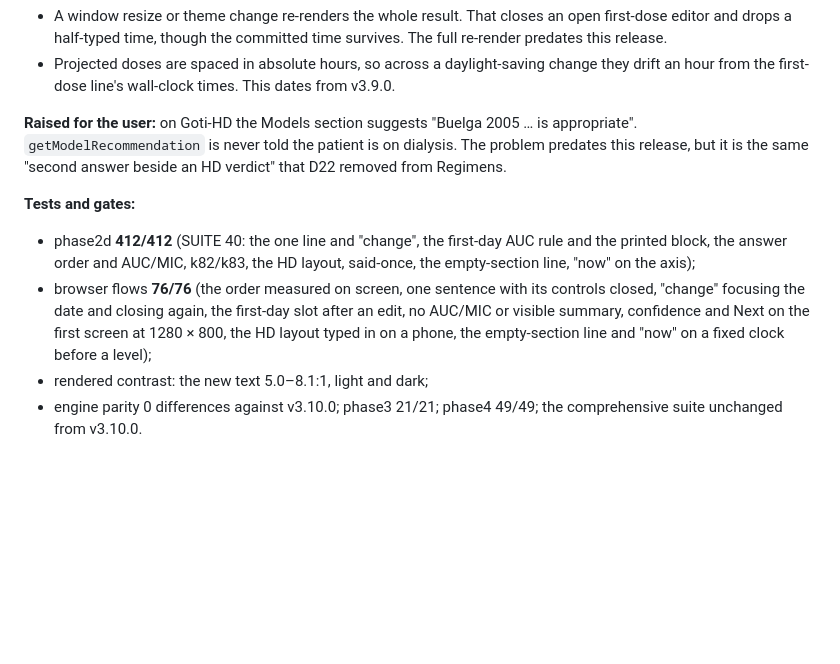
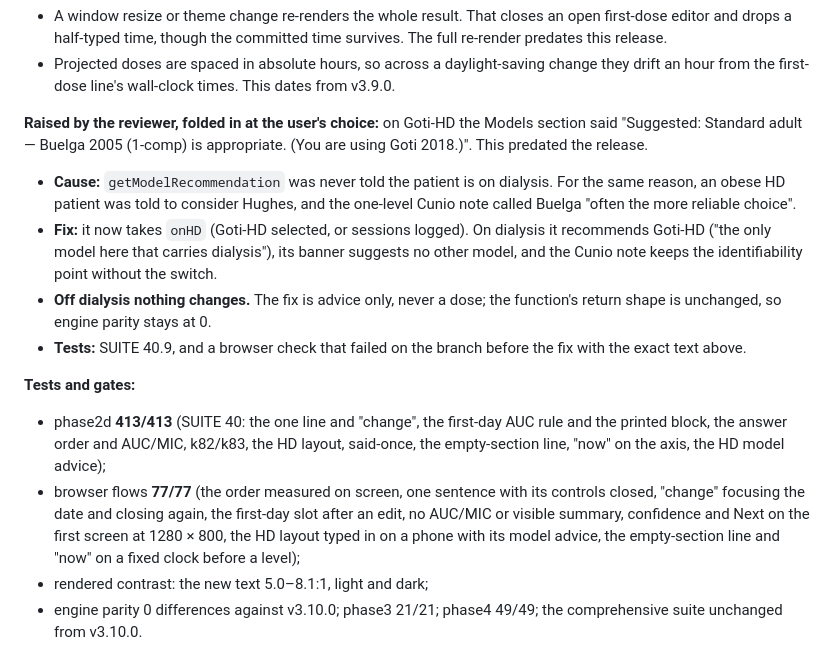
Before and after one commit to refinalophaina-jpg/Precision-PK, a Markdown page: docs/v3-decisions.md, the part around the change. Rendered like a GitHub page; blank space fills up the shorter version.

```diff
--- a/docs/v3-decisions.md
+++ b/docs/v3-decisions.md
@@ -1230,18 +1230,28 @@ no Critical or Important finding in the change. Fixed, each with a test that fai
 - Projected doses are spaced in absolute hours, so across a daylight-saving change they drift an hour
   from the first-dose line's wall-clock times. This dates from v3.9.0.
 
-**Raised for the user:** on Goti-HD the Models section suggests "Buelga 2005 … is appropriate".
-`getModelRecommendation` is never told the patient is on dialysis. The problem predates this release,
-but it is the same "second answer beside an HD verdict" that D22 removed from Regimens.
+**Raised by the reviewer, folded in at the user's choice:** on Goti-HD the Models section said
+"Suggested: Standard adult — Buelga 2005 (1-comp) is appropriate. (You are using Goti 2018.)". This
+predated the release.
+- **Cause:** `getModelRecommendation` was never told the patient is on dialysis. For the same
+  reason, an obese HD patient was told to consider Hughes, and the one-level Cunio note called Buelga
+  "often the more reliable choice".
+- **Fix:** it now takes `onHD` (Goti-HD selected, or sessions logged). On dialysis it recommends
+  Goti-HD ("the only model here that carries dialysis"), its banner suggests no other model, and the
+  Cunio note keeps the identifiability point without the switch.
+- **Off dialysis nothing changes.** The fix is advice only, never a dose; the function's return
+  shape is unchanged, so engine parity stays at 0.
+- **Tests:** SUITE 40.9, and a browser check that failed on the branch before the fix with the
+  exact text above.
 
 **Tests and gates:**
-- phase2d **412/412** (SUITE 40: the one line and "change", the first-day AUC rule and the
+- phase2d **413/413** (SUITE 40: the one line and "change", the first-day AUC rule and the
   printed block, the answer order and AUC/MIC, k82/k83, the HD layout, said-once, the empty-section
-  line, "now" on the axis);
-- browser flows **76/76** (the order measured on screen, one sentence with its controls closed,
+  line, "now" on the axis, the HD model advice);
+- browser flows **77/77** (the order measured on screen, one sentence with its controls closed,
   "change" focusing the date and closing again, the first-day slot after an edit, no AUC/MIC or
   visible summary, confidence and Next on the first screen at 1280 × 800, the HD layout typed in on
-  a phone, the empty-section line and "now" on a fixed clock before a level);
+  a phone with its model advice, the empty-section line and "now" on a fixed clock before a level);
 - rendered contrast: the new text 5.0–8.1:1, light and dark;
 - engine parity 0 differences against v3.10.0; phase3 21/21; phase4 49/49; the comprehensive suite
   unchanged from v3.10.0.
```
Also changed, not shown: CLAUDE.md (+5 -3 lines), README.md (+3 -3 lines).
